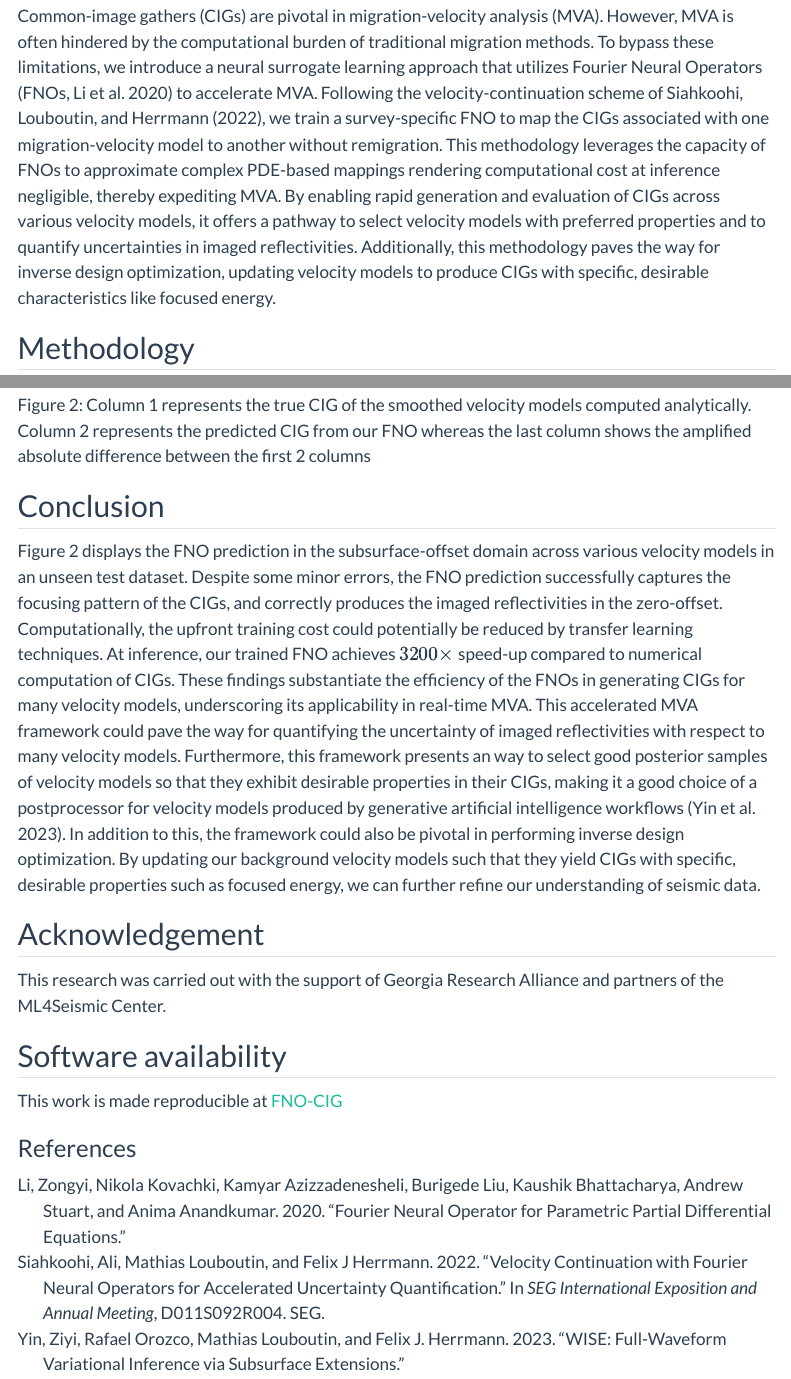
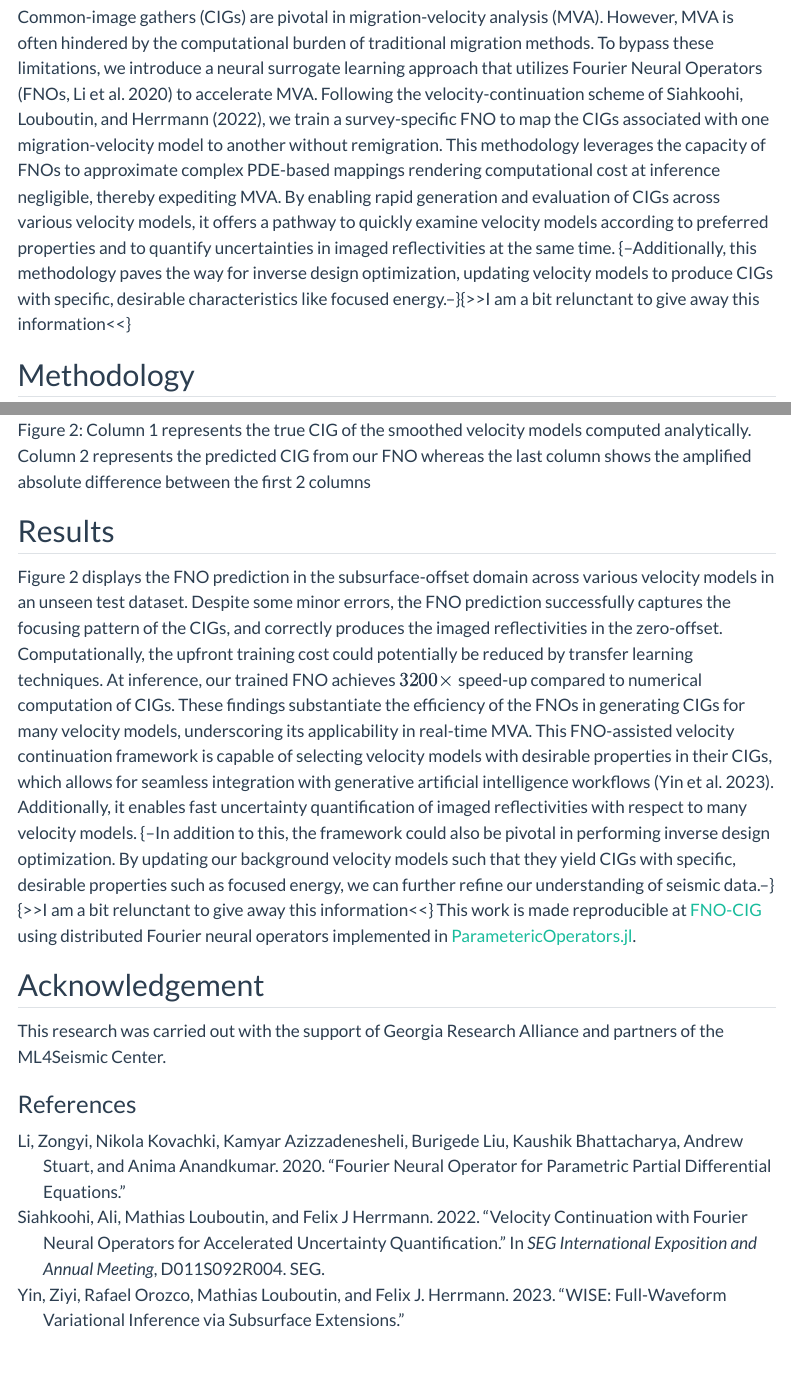
Before and after one commit to slimgroup/IMAGE2024, a Quarto document (Rex2024SEG/paper.qmd): the page in a window 1100 px wide, from 270 px down before the commit and from 220 px down after it, so that both start at the same text, and a second part further down, joined at a grey line. Rendered offline with R 4.5, knitr and Pandoc in place of Quarto, with nearby package versions; menus at the side of the page are left out.

Commit message:
francis pass

```diff
--- a/Rex2024SEG/paper.qmd
+++ b/Rex2024SEG/paper.qmd
@@ -16,7 +16,7 @@ $$
 
 ## Introduction
 
-Common-image gathers (CIGs) are pivotal in migration-velocity analysis (MVA). However, MVA is often hindered by the computational burden of traditional migration methods. To bypass these limitations, we introduce a neural surrogate learning approach that utilizes Fourier Neural Operators [FNOs, @fno] to accelerate MVA. Following the velocity-continuation scheme of @siahkoohi2022velocity, we train a survey-specific FNO to map the CIGs associated with one migration-velocity model to another without remigration. This methodology leverages the capacity of FNOs to approximate complex PDE-based mappings rendering computational cost at inference negligible, thereby expediting MVA. By enabling rapid generation and evaluation of CIGs across various velocity models, it offers a pathway to select velocity models with preferred properties and to quantify uncertainties in imaged reflectivities. Additionally, this methodology paves the way for inverse design optimization, updating velocity models to produce CIGs with specific, desirable characteristics like focused energy.
+Common-image gathers (CIGs) are pivotal in migration-velocity analysis (MVA). However, MVA is often hindered by the computational burden of traditional migration methods. To bypass these limitations, we introduce a neural surrogate learning approach that utilizes Fourier Neural Operators [FNOs, @fno] to accelerate MVA. Following the velocity-continuation scheme of @siahkoohi2022velocity, we train a survey-specific FNO to map the CIGs associated with one migration-velocity model to another without remigration. This methodology leverages the capacity of FNOs to approximate complex PDE-based mappings rendering computational cost at inference negligible, thereby expediting MVA. By enabling rapid generation and evaluation of CIGs across various velocity models, it offers a pathway to quickly examine velocity models according to preferred properties and to quantify uncertainties in imaged reflectivities at the same time. {--Additionally, this methodology paves the way for inverse design optimization, updating velocity models to produce CIGs with specific, desirable characteristics like focused energy.--}{>>I am a bit relunctant to give away this information<<}
 
 <!--
 If optimization ends up working by Friday :
@@ -47,18 +47,14 @@ Slice of a Compass model (a), Smoothed velocity models obtained by pertrubing ou
 Column 1 represents the true CIG of the smoothed velocity models computed analytically. Column 2 represents the predicted CIG from our FNO whereas the last column shows the amplified absolute difference between the first 2 columns
 :::
 
-## Conclusion
+## Results
 
-Figure 2 displays the FNO prediction in the subsurface-offset domain across various velocity models in an unseen test dataset. Despite some minor errors, the FNO prediction successfully captures the focusing pattern of the CIGs, and correctly produces the imaged reflectivities in the zero-offset. Computationally, the upfront training cost could potentially be reduced by transfer learning techniques. At inference, our trained FNO achieves $3200\times$ speed-up compared to numerical computation of CIGs. These findings substantiate the efficiency of the FNOs in generating CIGs for many velocity models, underscoring its applicability in real-time MVA. This accelerated MVA framework could pave the way for quantifying the uncertainty of imaged reflectivities with respect to many velocity models. Furthermore, this framework presents an way to select good posterior samples of velocity models so that they exhibit desirable properties in their CIGs, making it a good choice of a postprocessor for velocity models produced by generative artificial intelligence workflows [@wise]. In addition to this, the framework could also be pivotal in performing inverse design optimization. By updating our background velocity models such that they yield CIGs with specific, desirable properties such as focused energy, we can further refine our understanding of seismic data.
+Figure 2 displays the FNO prediction in the subsurface-offset domain across various velocity models in an unseen test dataset. Despite some minor errors, the FNO prediction successfully captures the focusing pattern of the CIGs, and correctly produces the imaged reflectivities in the zero-offset. Computationally, the upfront training cost could potentially be reduced by transfer learning techniques. At inference, our trained FNO achieves $3200\times$ speed-up compared to numerical computation of CIGs. These findings substantiate the efficiency of the FNOs in generating CIGs for many velocity models, underscoring its applicability in real-time MVA. This FNO-assisted velocity continuation framework is capable of selecting velocity models with desirable properties in their CIGs, which allows for seamless integration with generative artificial intelligence workflows [@wise]. Additionally, it enables fast uncertainty quantification of imaged reflectivities with respect to many velocity models. {--In addition to this, the framework could also be pivotal in performing inverse design optimization. By updating our background velocity models such that they yield CIGs with specific, desirable properties such as focused energy, we can further refine our understanding of seismic data.--}{>>I am a bit relunctant to give away this information<<} This work is made reproducible at [FNO-CIG](https://github.com/slimgroup/FNO-CIG) using distributed Fourier neural operators implemented in [ParametericOperators.jl](https://github.com/slimgroup/ParametericOperators.jl).
 
 ## Acknowledgement {.appendix}
 
 This research was carried out with the support of Georgia Research Alliance and partners of the ML4Seismic Center.
 
-## Software availability {.appendix}
-
-This work is made reproducible at [FNO-CIG](https://github.com/slimgroup/FNO-CIG)
-
 ### References
 
 ::: {#refs}
```
Also changed, not shown: Rex2024SEG/paper.qmd (2 more changed lines).
